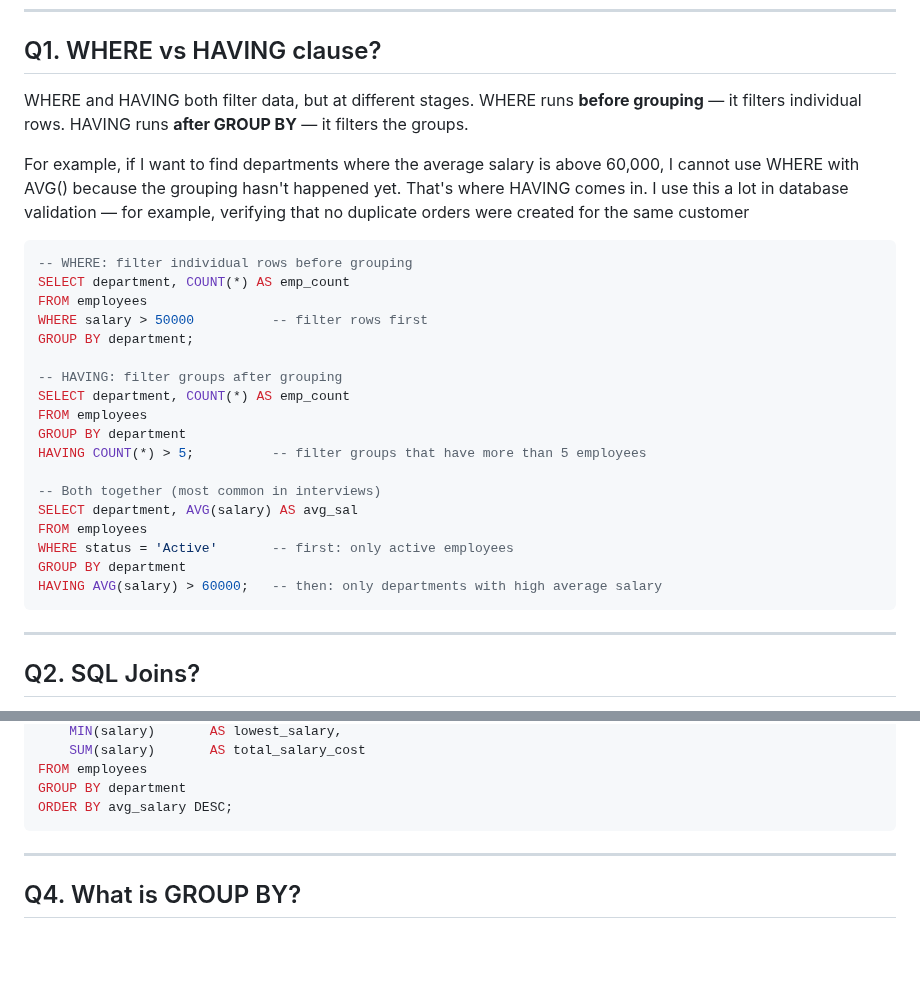
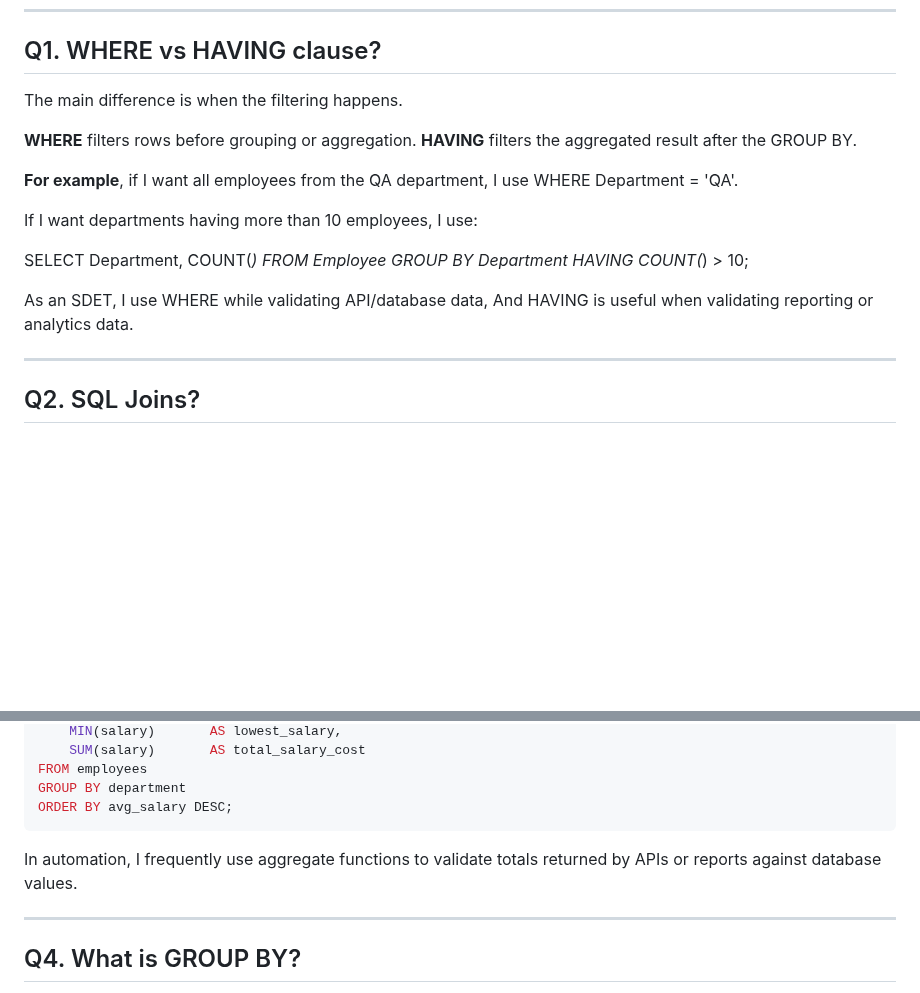
Before and after one commit to vogueversestudio-sys/interview-sdet-qa, a Markdown page: 08_Review_SQL_Questions.md, 2 parts joined by grey strips. Drawn GitHub-style; blank space fills up the shorter version.

````diff
--- a/08_Review_SQL_Questions.md
+++ b/08_Review_SQL_Questions.md
@@ -5,33 +5,21 @@
 ## Q1. WHERE vs HAVING clause?
 
 
-WHERE and HAVING both filter data, but at different stages.
-WHERE runs **before grouping** — it filters individual rows.
-HAVING runs **after GROUP BY** — it filters the groups.
+The main difference is when the filtering happens.
 
-For example, if I want to find departments where the average salary is above 60,000, I cannot use WHERE with AVG() because the grouping hasn't happened yet. That's where HAVING comes in. I use this a lot in database validation — for example, verifying that no duplicate orders were created for the same customer
+**WHERE** filters rows before grouping or aggregation.
+**HAVING** filters the aggregated result after the GROUP BY.
 
+**For example**, if I want all employees from the QA department, I use WHERE Department = 'QA'.
 
-```sql
--- WHERE: filter individual rows before grouping
-SELECT department, COUNT(*) AS emp_count
-FROM employees
-WHERE salary > 50000          -- filter rows first
-GROUP BY department;
+If I want departments having more than 10 employees, I use:
 
--- HAVING: filter groups after grouping
-SELECT department, COUNT(*) AS emp_count
-FROM employees
-GROUP BY department
-HAVING COUNT(*) > 5;          -- filter groups that have more than 5 employees
+SELECT Department, COUNT(*)
+FROM Employee
+GROUP BY Department
+HAVING COUNT(*) > 10;
 
--- Both together (most common in interviews)
-SELECT department, AVG(salary) AS avg_sal
-FROM employees
-WHERE status = 'Active'       -- first: only active employees
-GROUP BY department
-HAVING AVG(salary) > 60000;   -- then: only departments with high average salary
-```
+As an SDET, I use WHERE  while validating API/database data, And HAVING is useful when validating reporting or analytics data.
 
 
 ---
@@ -114,7 +102,7 @@ FROM employees
 GROUP BY department
 ORDER BY avg_salary DESC;
 ```
-
+In automation, I frequently use aggregate functions to validate totals returned by APIs or reports against database values.
 
 
 ---
````
